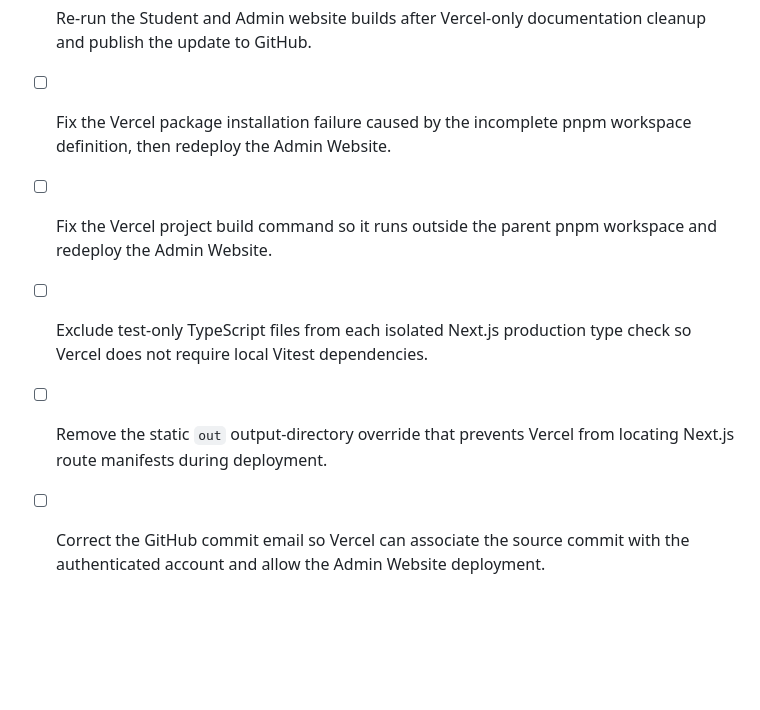
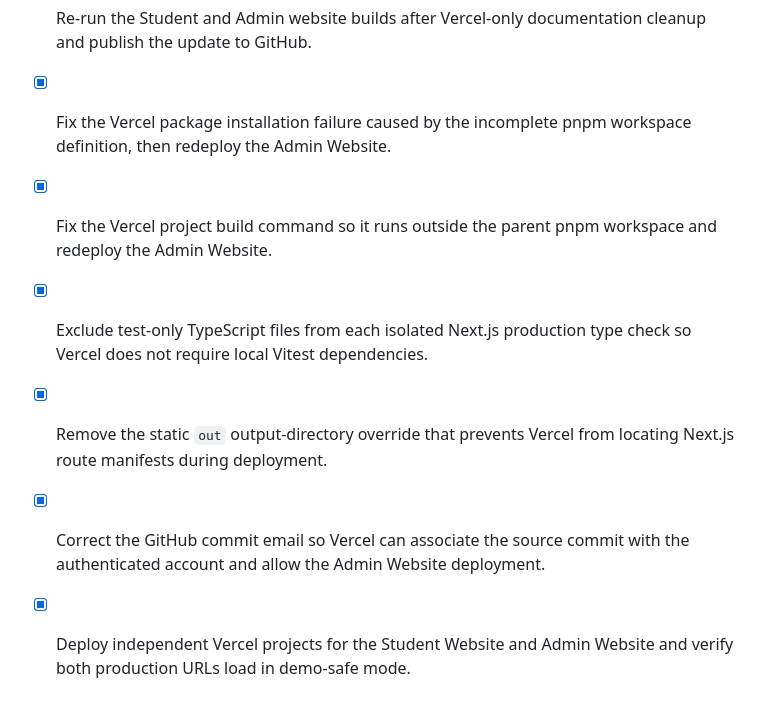
Before and after one commit to Nyi-Nyi-Zin/coursewise-school-management, a Markdown page: todo.md, the part around the change. Rendered like a GitHub page; blank space fills up the shorter version.

Commit message:
docs: record successful Vercel website deployments

```diff
--- a/todo.md
+++ b/todo.md
@@ -92,8 +92,9 @@
 - [x] Build, verify, and push the Vercel-ready Student and Admin website deployment configuration to GitHub.
 - [x] Retire the older Firebase Hosting deployment instructions and make the repository deployment handoff Vercel-only.
 - [x] Re-run the Student and Admin website builds after Vercel-only documentation cleanup and publish the update to GitHub.
-- [ ] Fix the Vercel package installation failure caused by the incomplete pnpm workspace definition, then redeploy the Admin Website.
-- [ ] Fix the Vercel project build command so it runs outside the parent pnpm workspace and redeploy the Admin Website.
-- [ ] Exclude test-only TypeScript files from each isolated Next.js production type check so Vercel does not require local Vitest dependencies.
-- [ ] Remove the static `out` output-directory override that prevents Vercel from locating Next.js route manifests during deployment.
-- [ ] Correct the GitHub commit email so Vercel can associate the source commit with the authenticated account and allow the Admin Website deployment.
+- [x] Fix the Vercel package installation failure caused by the incomplete pnpm workspace definition, then redeploy the Admin Website.
+- [x] Fix the Vercel project build command so it runs outside the parent pnpm workspace and redeploy the Admin Website.
+- [x] Exclude test-only TypeScript files from each isolated Next.js production type check so Vercel does not require local Vitest dependencies.
+- [x] Remove the static `out` output-directory override that prevents Vercel from locating Next.js route manifests during deployment.
+- [x] Correct the GitHub commit email so Vercel can associate the source commit with the authenticated account and allow the Admin Website deployment.
+- [x] Deploy independent Vercel projects for the Student Website and Admin Website and verify both production URLs load in demo-safe mode.
```
